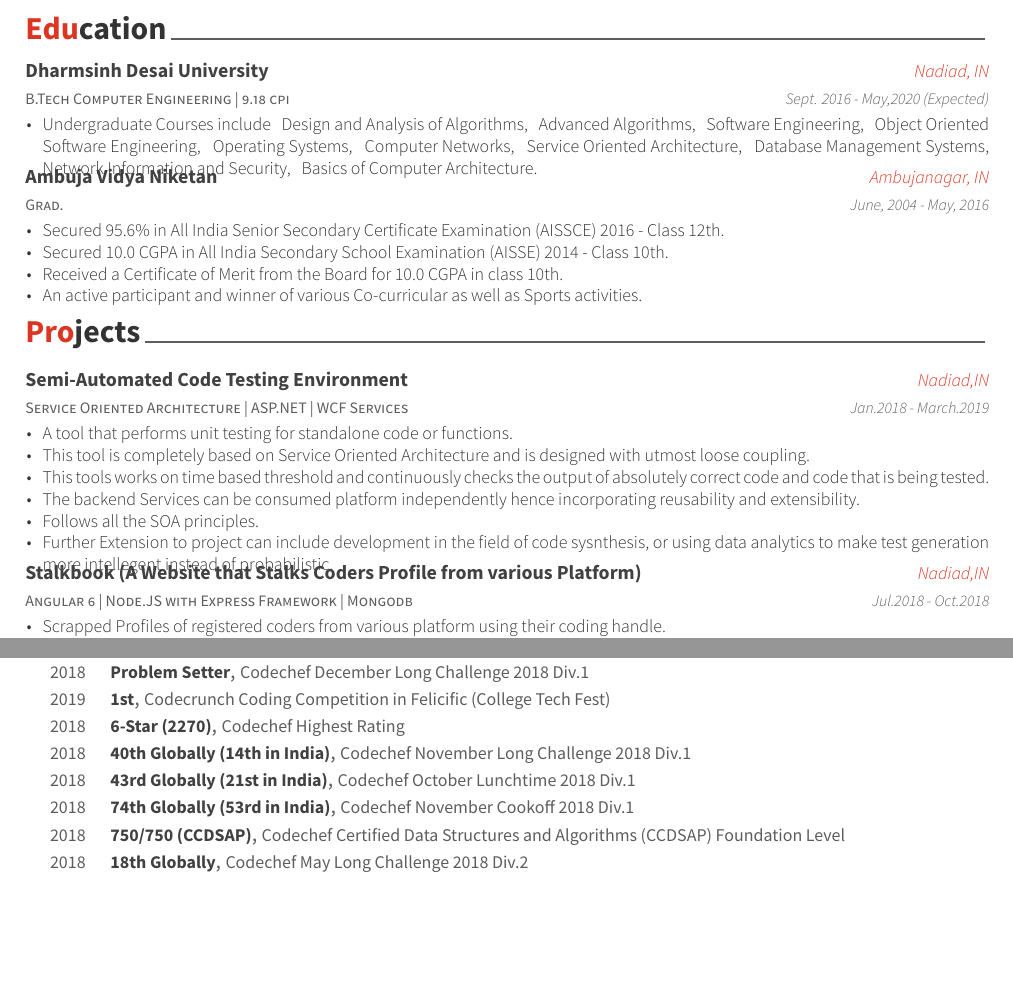
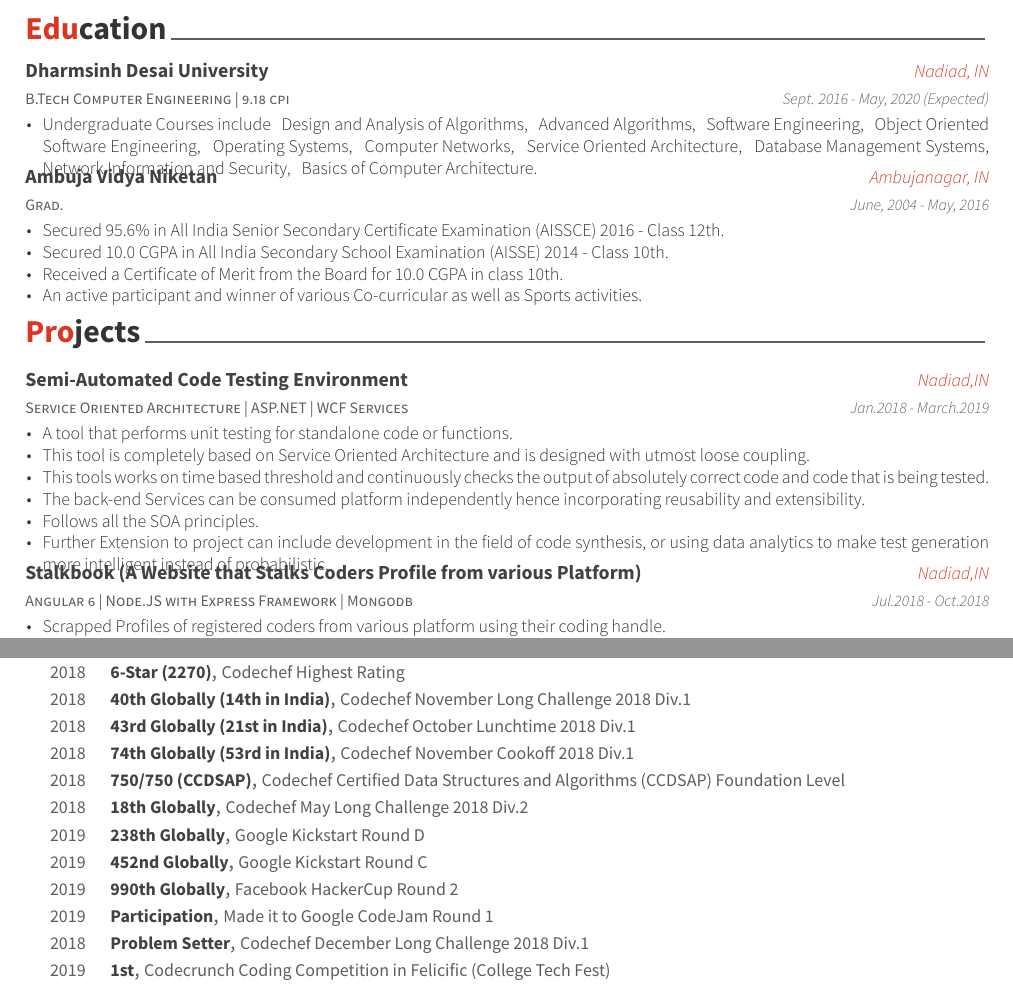
Before and after one commit to huzaifa242/Resume, a LaTeX CV (Huzaifa_Resume.tex, which reads cv-sections/honors.tex, cv-sections/presentation.tex): two parts of pages 1 and 2 of 2, joined at a grey line, cut so that both start at the same text, the shorter picture padded with empty space. Compiled offline with XeLaTeX.

Commit message:
Few Updates

```diff
--- a/cv-sections/honors.tex
+++ b/cv-sections/honors.tex
@@ -73,22 +73,6 @@
 %------------------------------------------------
 
 \cvhonor
-{Problem Setter} % Award
-{Codechef December Long Challenge 2018 Div.1} % Event
-{} % Location
-{2018} % Date(s)
-
-%------------------------------------------------
-
-\cvhonor
-{1st} % Award
-{Codecrunch Coding Competition in Felicific (College Tech Fest)} % Event
-{} % Location
-{2019} % Date(s)
-
-%------------------------------------------------
-
-\cvhonor
 {6-Star (2270)} % Award
 {Codechef Highest Rating} % Event
 {} % Location
@@ -137,6 +121,54 @@
 %------------------------------------------------
 
 \cvhonor
+{238th Globally} % Award
+{Google Kickstart Round D} % Event
+{} % Location
+{2019} % Date(s)
+
+%------------------------------------------------
+
+\cvhonor
+{452nd Globally} % Award
+{Google Kickstart Round C} % Event
+{} % Location
+{2019} % Date(s)
+
+%------------------------------------------------
+
+\cvhonor
+{990th Globally} % Award
+{Facebook HackerCup Round 2} % Event
+{} % Location
+{2019} % Date(s)
+
+%------------------------------------------------
+
+\cvhonor
+{Participation} % Award
+{Made it to Google CodeJam Round 1} % Event
+{} % Location
+{2019} % Date(s)
+
+%------------------------------------------------
+
+\cvhonor
+{Problem Setter} % Award
+{Codechef December Long Challenge 2018 Div.1} % Event
+{} % Location
+{2018} % Date(s)
+
+%------------------------------------------------
+
+\cvhonor
+{1st} % Award
+{Codecrunch Coding Competition in Felicific (College Tech Fest)} % Event
+{} % Location
+{2019} % Date(s)
+
+%------------------------------------------------
+
+\cvhonor
 {Globally} % Award
 {Been in top 150 for several competition on Codechef} % Event
 {} % Location
--- a/cv-sections/presentation.tex
+++ b/cv-sections/presentation.tex
@@ -22,9 +22,9 @@
 \item {A tool that performs unit testing for standalone code or functions.}
 \item {This tool is completely based on Service Oriented Architecture and is designed with utmost loose coupling.}
 \item {This tools works on time based threshold and continuously checks the output of absolutely correct code and code that is being tested.}
-\item {The backend Services can be consumed platform independently hence incorporating reusability and extensibility.}
+\item {The back-end Services can be consumed platform independently hence incorporating reusability and extensibility.}
 \item {Follows all the SOA principles.}
-\item {Further Extension to project can include development in the field of code sysnthesis, or using data analytics to make test generation more intellegent instead of probabilistic.}
+\item {Further Extension to project can include development in the field of code synthesis, or using data analytics to make test generation more intelligent instead of probabilistic.}
 \end{cvitems}
 }
 
```
Also changed, not shown: cover_letter.tex (+2 -2 lines), cv-sections/education.tex (+1 -1 lines), Huzaifa_Resume.pdf, cover_letter.pdf, 2 other files.
